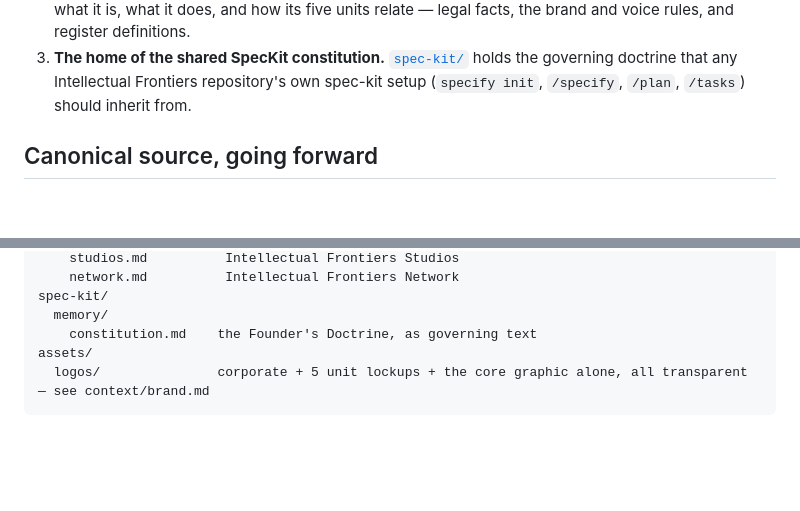
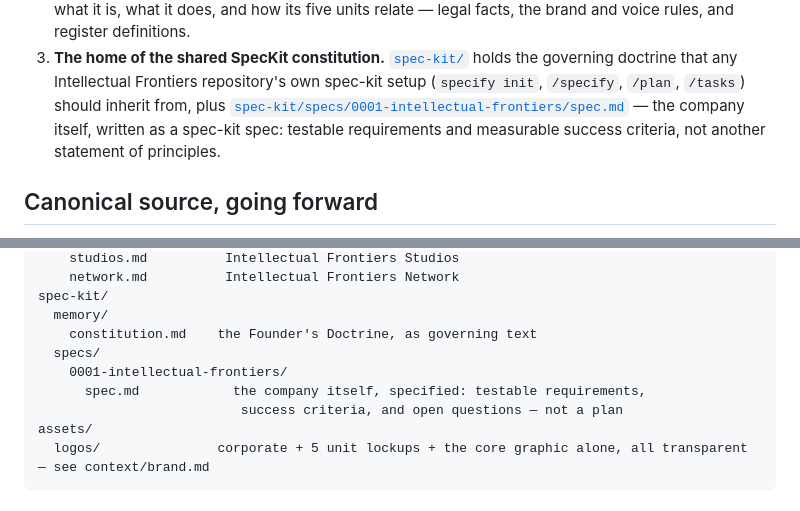
Before and after one commit to intellectual-frontiers/.github, a Markdown page: README.md, 2 parts joined by grey strips. Rendered like a GitHub page; blank space fills up the shorter version.

Commit message:
Specify Intellectual Frontiers LLC itself as a spec-kit spec
Adds spec-kit/specs/0001-intellectual-frontiers/spec.md: the company
written in real spec-kit spec shape (user scenarios, testable MUST/MUST
NOT requirements, measurable success criteria, out of scope, open
questions) rather than another statement of principles.

Every requirement traces back to something already in the constitution
or context/ - nothing new is introduced here, only made checkable. Four
places where the doctrine doesn't yet give a checkable answer are marked
[NEEDS CLARIFICATION] and collected as open questions, rather than
resolved silently.

Co-Authored-By: Claude Sonnet 5 <noreply@anthropic.com>
Claude-Session: https://claude.ai/code/session_01NXhZQ5E9xtgLvS8rPVT67N

````diff
--- a/README.md
+++ b/README.md
@@ -12,7 +12,9 @@ This repository is three things at once:
 3. **The home of the shared SpecKit constitution.** [`spec-kit/`](spec-kit/)
    holds the governing doctrine that any Intellectual Frontiers repository's
    own spec-kit setup (`specify init`, `/specify`, `/plan`, `/tasks`) should
-   inherit from.
+   inherit from, plus [`spec-kit/specs/0001-intellectual-frontiers/spec.md`](spec-kit/specs/0001-intellectual-frontiers/spec.md)
+   — the company itself, written as a spec-kit spec: testable requirements
+   and measurable success criteria, not another statement of principles.
 
 ## Canonical source, going forward
 
@@ -55,6 +57,10 @@ context/
 spec-kit/
   memory/
     constitution.md    the Founder's Doctrine, as governing text
+  specs/
+    0001-intellectual-frontiers/
+      spec.md            the company itself, specified: testable requirements,
+                          success criteria, and open questions — not a plan
 assets/
   logos/               corporate + 5 unit lockups + the core graphic alone, all transparent — see context/brand.md
 ```
````
Also changed, not shown: 1 other file.
